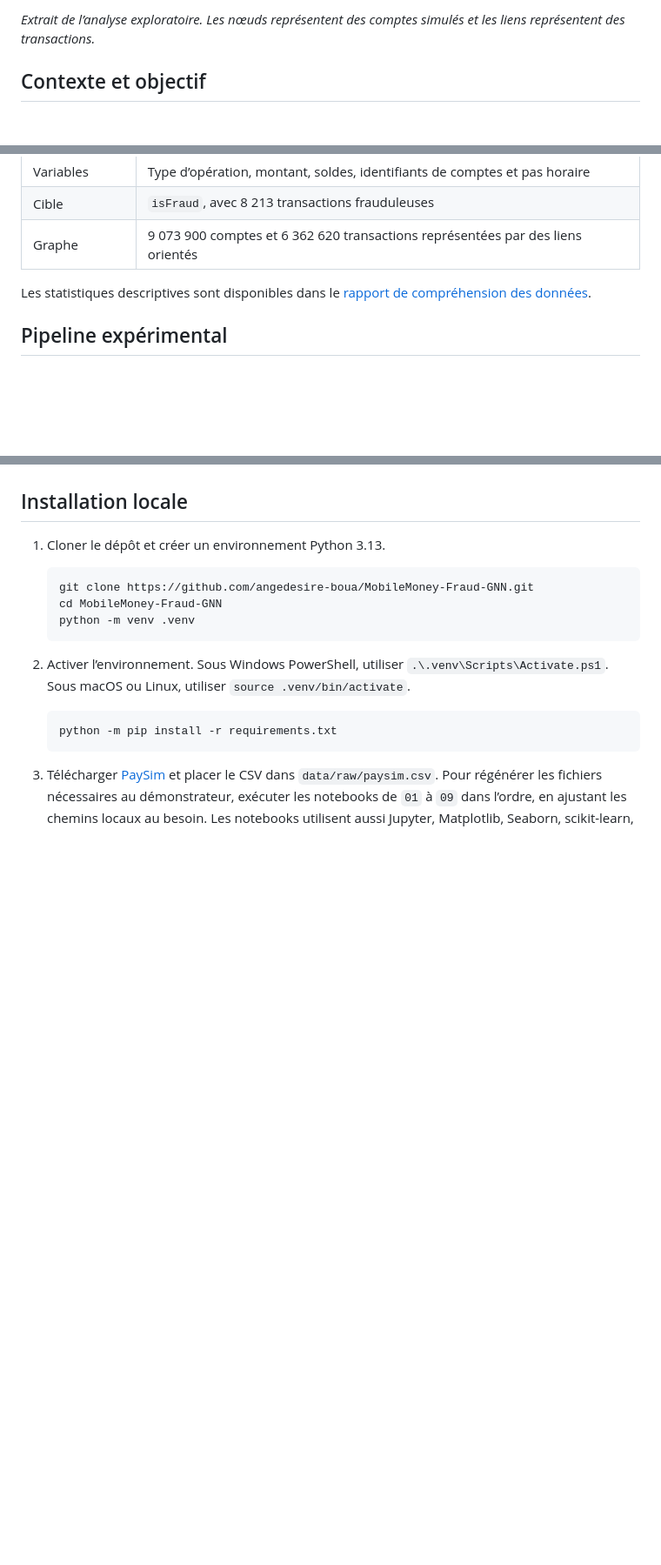
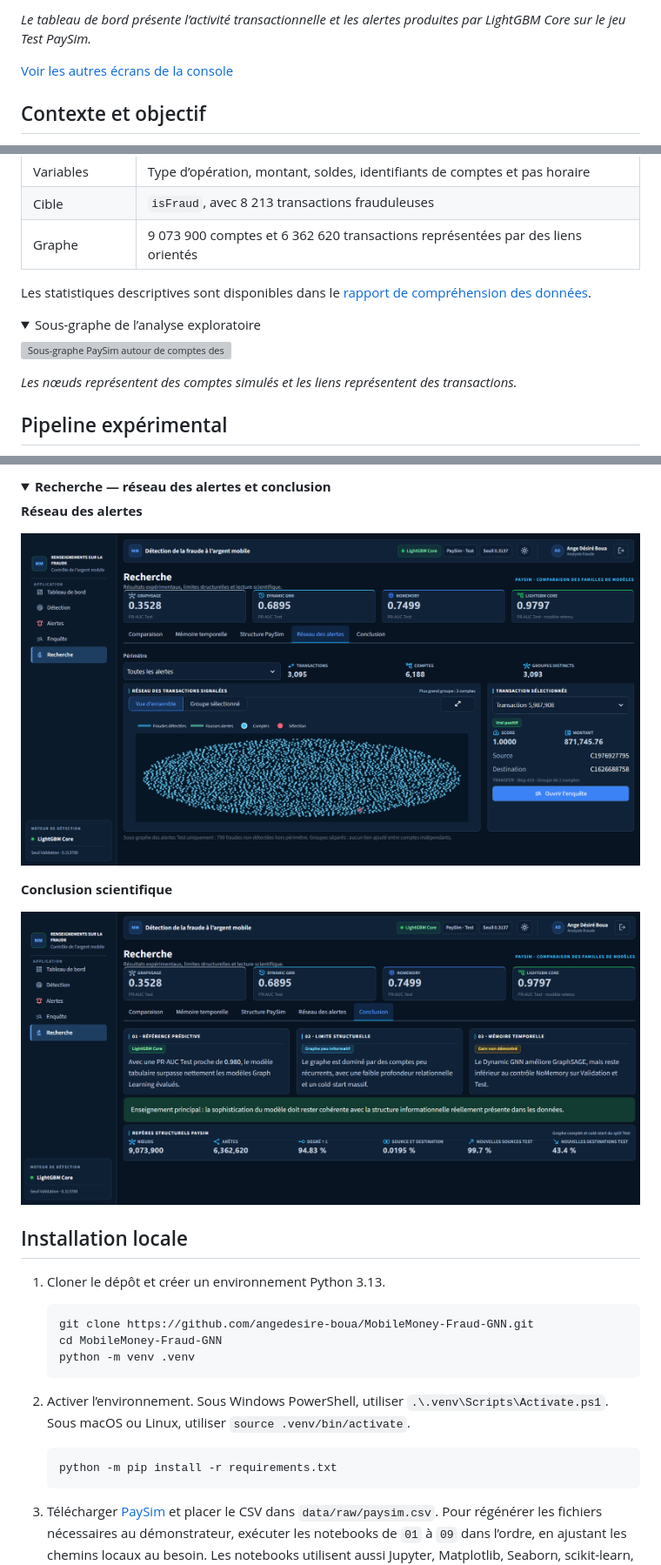
Before and after one commit to angedesire-boua/MobileMoney-Fraud-GNN, a Markdown page: README.md, 3 parts joined by grey strips. Shown at 87% size. GitHub-like rendering; pictures changed too: docs/screenshots/recherche-conclusion.png (added), docs/screenshots/recherche-reseau-alertes.png (added); folded sections open; blank space fills up the shorter version; grey boxes are pictures that could not be loaded.

```diff
--- a/README.md
+++ b/README.md
@@ -18,5 +16,7 @@ Une étude comparative de la fraude transactionnelle sur **PaySim**, de l’anal
 
-*Extrait de l’analyse exploratoire. Les nœuds représentent des comptes simulés et les liens représentent des transactions.*
+*Le tableau de bord présente l’activité transactionnelle et les alertes produites par LightGBM Core sur le jeu Test PaySim.*
+
+[Voir les autres écrans de la console](#captures-de-lapplication)
 
 ## Contexte et objectif
 
@@ -37,6 +37,15 @@ Le projet teste cette question en comparant **LightGBM Core**, **GraphSAGE**, un
 | Graphe | 9 073 900 comptes et 6 362 620 transactions représentées par des liens orientés |
 
 Les statistiques descriptives sont disponibles dans le [rapport de compréhension des données](reports/data_understanding/data_understanding_summary.json).
+
+<details>
+<summary>Sous-graphe de l’analyse exploratoire</summary>
+
+![Sous-graphe PaySim autour de comptes destinataires impliqués dans des transactions frauduleuses](reports/figures/eda/37_fraud_local_subgraph.png)
+
+*Les nœuds représentent des comptes simulés et les liens représentent des transactions.*
+
+</details>
 
 ## Pipeline expérimental
 
@@ -97,3 +135,16 @@ La console permet d’explorer les prédictions du jeu Test et d’expliquer les
+<details>
+<summary><strong>Recherche — réseau des alertes et conclusion</strong></summary>
+
+**Réseau des alertes**
+
+![Vue d’ensemble du réseau des 3 095 alertes et fiche de la transaction sélectionnée](docs/screenshots/recherche-reseau-alertes.png)
+
+**Conclusion scientifique**
+
+![Synthèse des résultats sur les quatre modèles et des limites structurelles du graphe PaySim](docs/screenshots/recherche-conclusion.png)
+
+</details>
+
 ## Installation locale
 
 1. Cloner le dépôt et créer un environnement Python 3.13.
```
Also changed, not shown: other parts of README.md (+31 -3 lines), docs/screenshots/alertes.png (added), docs/screenshots/detection.png (added), docs/screenshots/enquete.png (added), docs/screenshots/tableau-de-bord.png (added).
